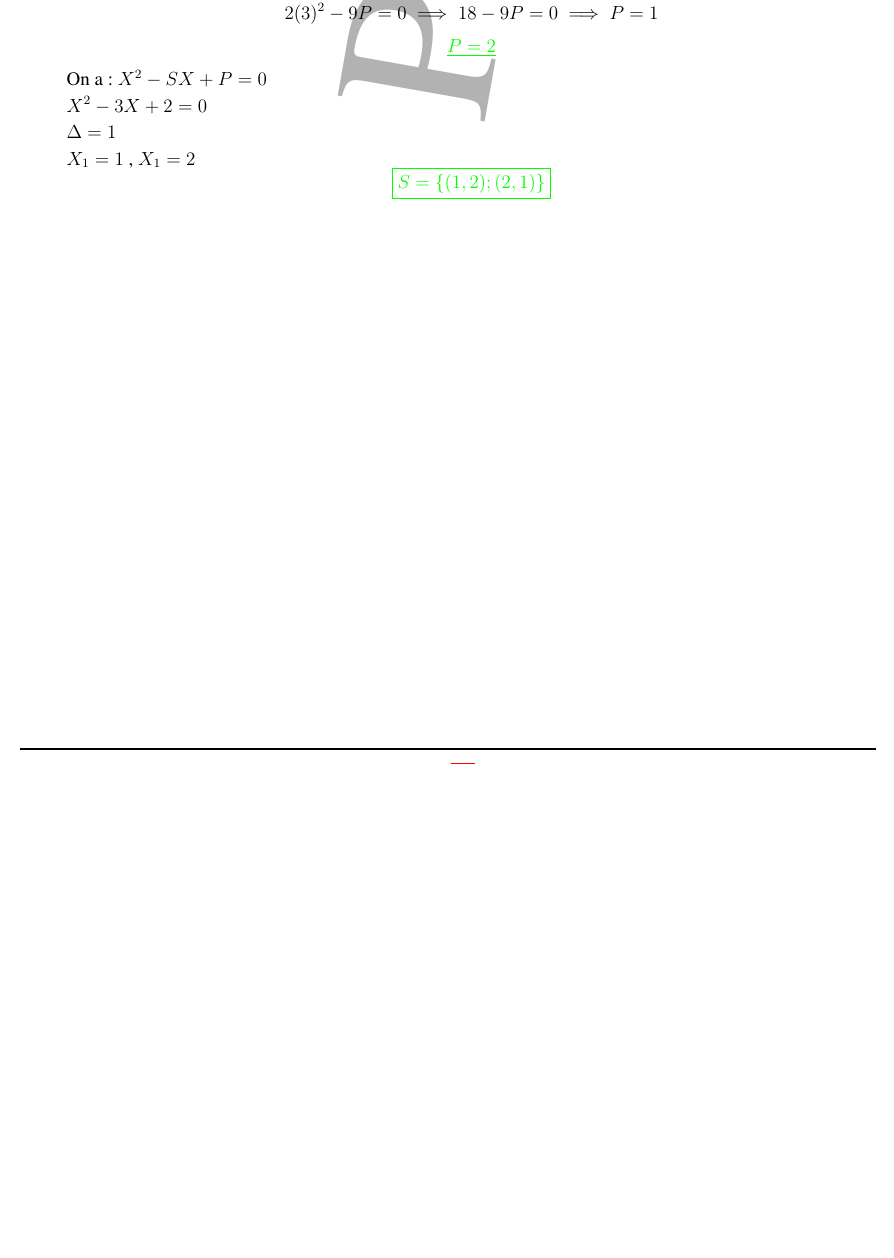
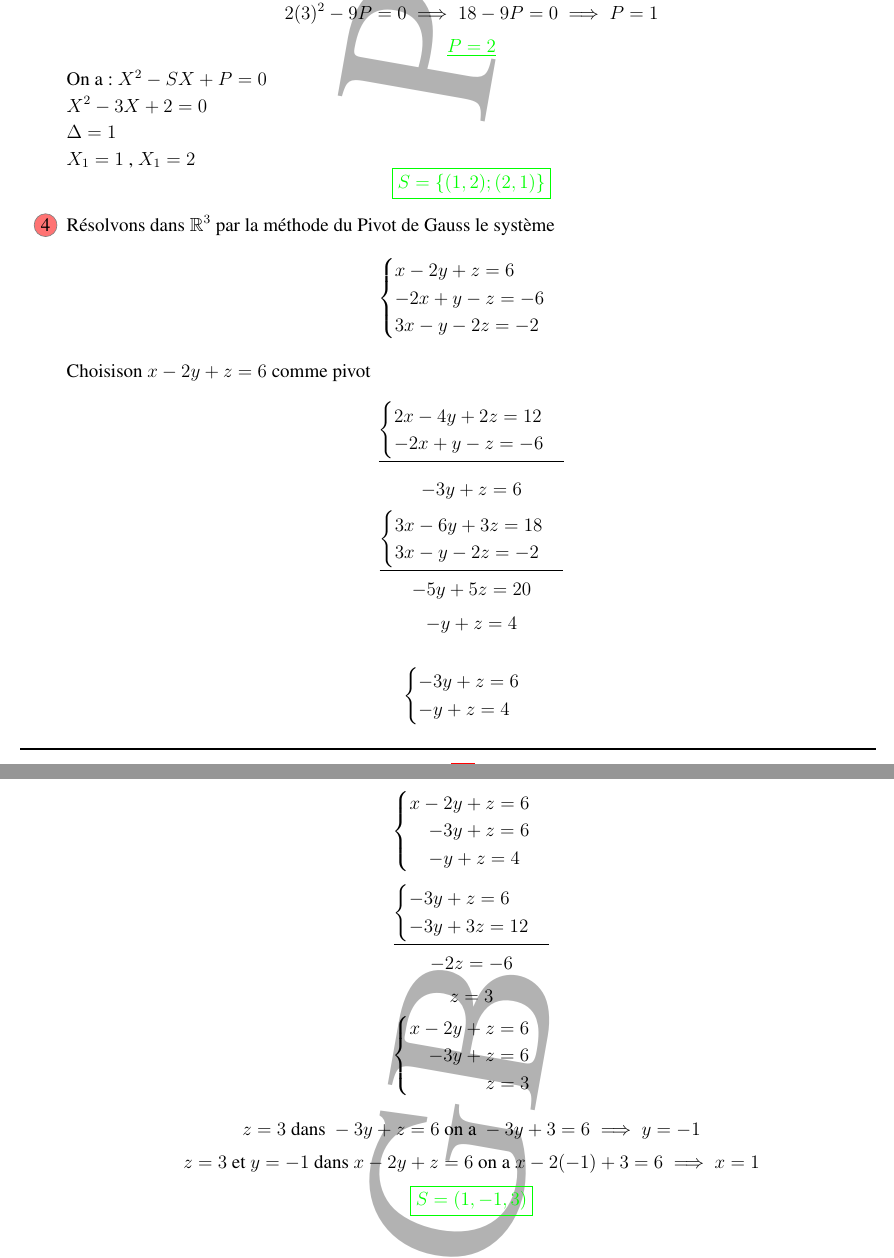
Before and after one commit to patheGobel/Evaluation1erS2, a LaTeX document (Devoir1Correction.tex): part of page 10 of 10 before the commit and two parts of pages 10 and 11 of 11 after it, the two joined at a grey line, cut so that both start at the same text, the shorter picture padded with empty space. Compiled offline with pdfLaTeX.

Commit message:
Fin de la résolution du système

```diff
--- a/Devoir1Correction.tex
+++ b/Devoir1Correction.tex
@@ -896,5 +896,65 @@ $X_{1}=1$ , $X_{1}=2$
 \[
 \textcolor{green}{\boxed{S = \{ (1,2);(2,1) \}   }}
 \]
+    \item Résolvons dans $\mathbb{R}^3$ par la méthode du Pivot de Gauss le système
+    \[
+    \begin{cases}
+        x - 2y + z = 6 \\
+        -2x + y - z = -6 \\
+        3x - y - 2z = -2
+    \end{cases}
+    \]
+
+Choisison $x - 2y + z = 6$ comme pivot
+    \[
+\underline{    \begin{cases}
+        2x - 4y + 2z = 12 \\
+        -2x + y - z = -6 \\
+    \end{cases}}
+    \]
+    \[-3y+z=6\]
+    \[
+\underline{    \begin{cases}
+        3x - 6y + 3z = 18 \\
+        3x - y - 2z = -2
+    \end{cases}}
+    \]
+    \[-5y+5z=20\]
+    \[-y+z=4\]
+
+    \[
+\begin{cases}
+        -3y+z=6 \\
+        -y+z=4
+    \end{cases}
+    \]
+        \[
+    \begin{cases}
+        x - 2y + z = 6 \\
+        \quad -3y+z=6 \\
+        \quad -y+z=4
+    \end{cases}
+    \]
+    \[
+\underline{    \begin{cases}
+        -3y+z=6 \\
+        -3y+3z=12
+    \end{cases}}
+    \]
+    \[-2z=-6\]
+    \[z=3\]
+    \[
+    \begin{cases}
+        x - 2y + z = 6 \\
+        \quad -3y+z=6 \\
+        \quad\quad\quad\quad z=3
+    \end{cases}
+    \]
+
+    \[z=3 \text{ dans } -3y+z=6  \text{ on a } -3y+3=6 \implies y=-1\]
+    \[\text{$z=3 $ et $y=-1$ dans } x - 2y + z = 6  \text{ on a } x - 2(-1) + 3 = 6 \implies x=1\]
+\[
+\textcolor{green}{\boxed{S = (1,-1,3)   }}
+\]
 \end{enumerate}
 \end{document}
```
